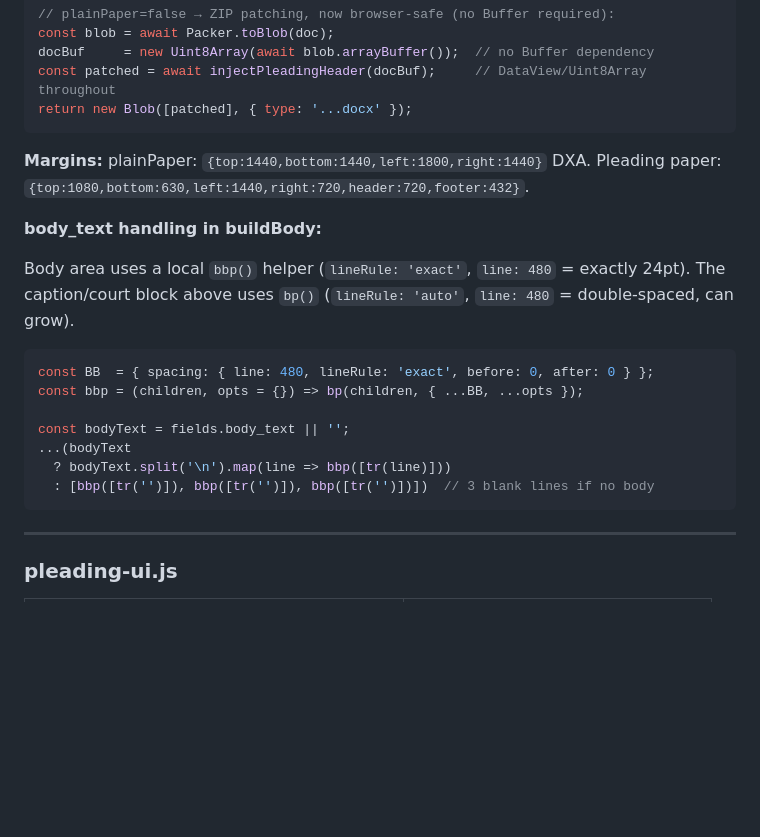
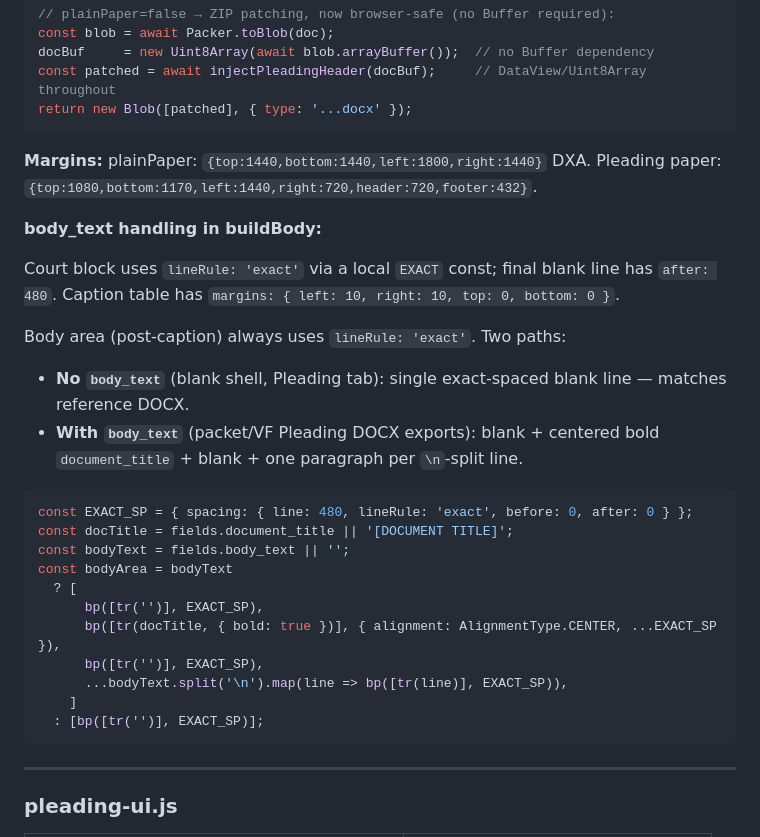
Before and after one commit to ChiefLITigator/jury-tool, a Markdown page: CODEBASE-REVIEW.md, the part around the change. GitHub-like rendering; blank space fills up the shorter version.

Commit message:
Update docs: Batch F pleading-shell reference DOCX alignment
- CHANGELOG: add Batch F (bottom margin, court block exact spacing,
  caption cell margins, body area restructure)
- CODEBASE-MAP: line count 631→634, bottom margin 0.438"→0.8125"
- CODEBASE-REVIEW: update margins, court block note, and body_text
  snippet to reflect new two-path body area logic

Co-Authored-By: Claude Sonnet 4.6 <noreply@anthropic.com>

````diff
--- a/CODEBASE-REVIEW.md
+++ b/CODEBASE-REVIEW.md
@@ -496,19 +496,27 @@ const patched = await injectPleadingHeader(docBuf);     // DataView/Uint8Array t
 return new Blob([patched], { type: '...docx' });
 ```
 
-**Margins:** plainPaper: `{top:1440,bottom:1440,left:1800,right:1440}` DXA. Pleading paper: `{top:1080,bottom:630,left:1440,right:720,header:720,footer:432}`.
+**Margins:** plainPaper: `{top:1440,bottom:1440,left:1800,right:1440}` DXA. Pleading paper: `{top:1080,bottom:1170,left:1440,right:720,header:720,footer:432}`.
 
 **body_text handling in buildBody:**
 
-Body area uses a local `bbp()` helper (`lineRule: 'exact'`, `line: 480` = exactly 24pt). The caption/court block above uses `bp()` (`lineRule: 'auto'`, `line: 480` = double-spaced, can grow).
+Court block uses `lineRule: 'exact'` via a local `EXACT` const; final blank line has `after: 480`. Caption table has `margins: { left: 10, right: 10, top: 0, bottom: 0 }`.
+
+Body area (post-caption) always uses `lineRule: 'exact'`. Two paths:
+- **No `body_text`** (blank shell, Pleading tab): single exact-spaced blank line — matches reference DOCX.
+- **With `body_text`** (packet/VF Pleading DOCX exports): blank + centered bold `document_title` + blank + one paragraph per `\n`-split line.
 ```js
-const BB  = { spacing: { line: 480, lineRule: 'exact', before: 0, after: 0 } };
-const bbp = (children, opts = {}) => bp(children, { ...BB, ...opts });
-
+const EXACT_SP = { spacing: { line: 480, lineRule: 'exact', before: 0, after: 0 } };
+const docTitle = fields.document_title || '[DOCUMENT TITLE]';
 const bodyText = fields.body_text || '';
-...(bodyText
-  ? bodyText.split('\n').map(line => bbp([tr(line)]))
-  : [bbp([tr('')]), bbp([tr('')]), bbp([tr('')])])  // 3 blank lines if no body
+const bodyArea = bodyText
+  ? [
+      bp([tr('')], EXACT_SP),
+      bp([tr(docTitle, { bold: true })], { alignment: AlignmentType.CENTER, ...EXACT_SP }),
+      bp([tr('')], EXACT_SP),
+      ...bodyText.split('\n').map(line => bp([tr(line)], EXACT_SP)),
+    ]
+  : [bp([tr('')], EXACT_SP)];
 ```
 
 ---
````
Also changed, not shown: CHANGELOG.md (+6 -0 lines), CODEBASE-MAP.md (+2 -2 lines).
